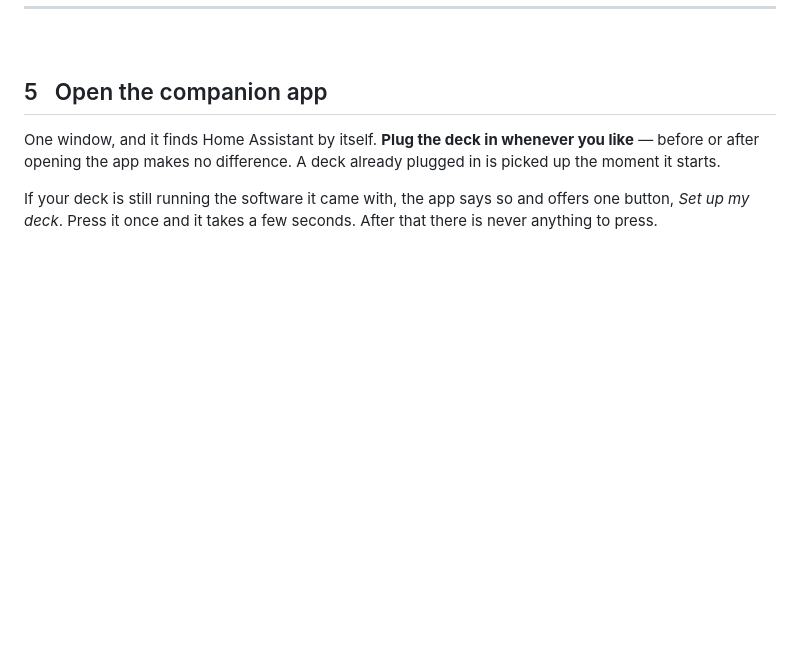
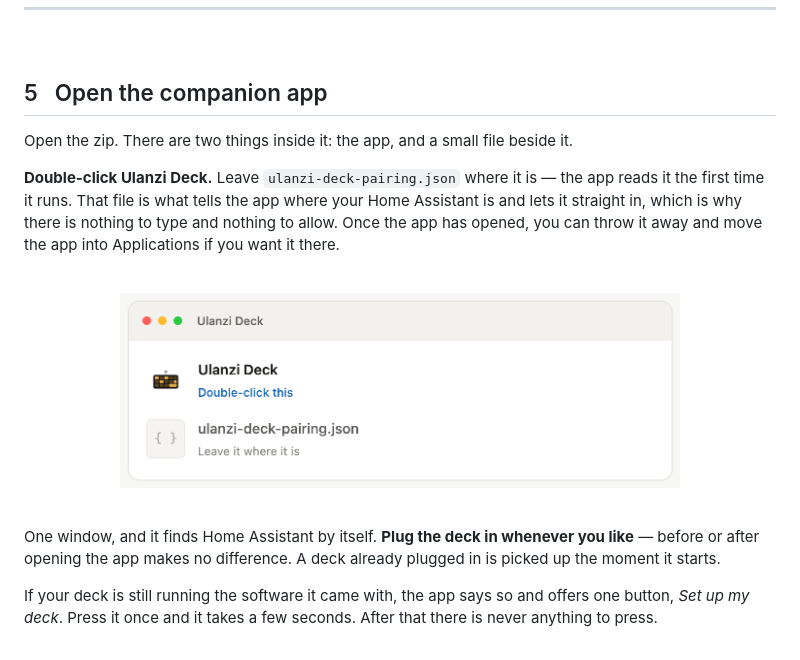
Before and after one commit to sygad/ulanzi-d200-ha-deck, a Markdown page: README.md, the part around the change. Drawn GitHub-style; pictures changed too: images/guide/fig-step5-unzip.png (added); blank space fills up the shorter version.

Commit message:
Say what to do with the two files in the zip
Opening the download gives you an app and a json file with no word about
either, which is where the walkthrough stopped. The guide now says it plainly:
double-click Ulanzi Deck, leave the pairing file beside it, throw it away once
the app has opened. With a picture of the two of them.

The app also has an icon now, the same deck drawing, so the thing to
double-click looks like something rather than a blank page.

Co-Authored-By: Claude Opus 5 <noreply@anthropic.com>

```diff
--- a/README.md
+++ b/README.md
@@ -166,6 +166,20 @@ with it.
 
 ## 5 &nbsp; Open the companion app
 
+Open the zip. There are two things inside it: the app, and a small file beside it.
+
+**Double-click Ulanzi Deck.** Leave `ulanzi-deck-pairing.json` where it is — the app
+reads it the first time it runs. That file is what tells the app where your Home
+Assistant is and lets it straight in, which is why there is nothing to type and nothing
+to allow. Once the app has opened, you can throw it away and move the app into
+Applications if you want it there.
+
+<br>
+
+<p align="center"><img src="images/guide/fig-step5-unzip.png" alt="The unzipped folder: the Ulanzi Deck app, and the pairing file beside it" width="560"></p>
+
+<br>
+
 One window, and it finds Home Assistant by itself. **Plug the deck in whenever you
 like** — before or after opening the app makes no difference. A deck already plugged in
 is picked up the moment it starts.
```
Also changed, not shown: docs/unzip.png (added), 4 other files.
